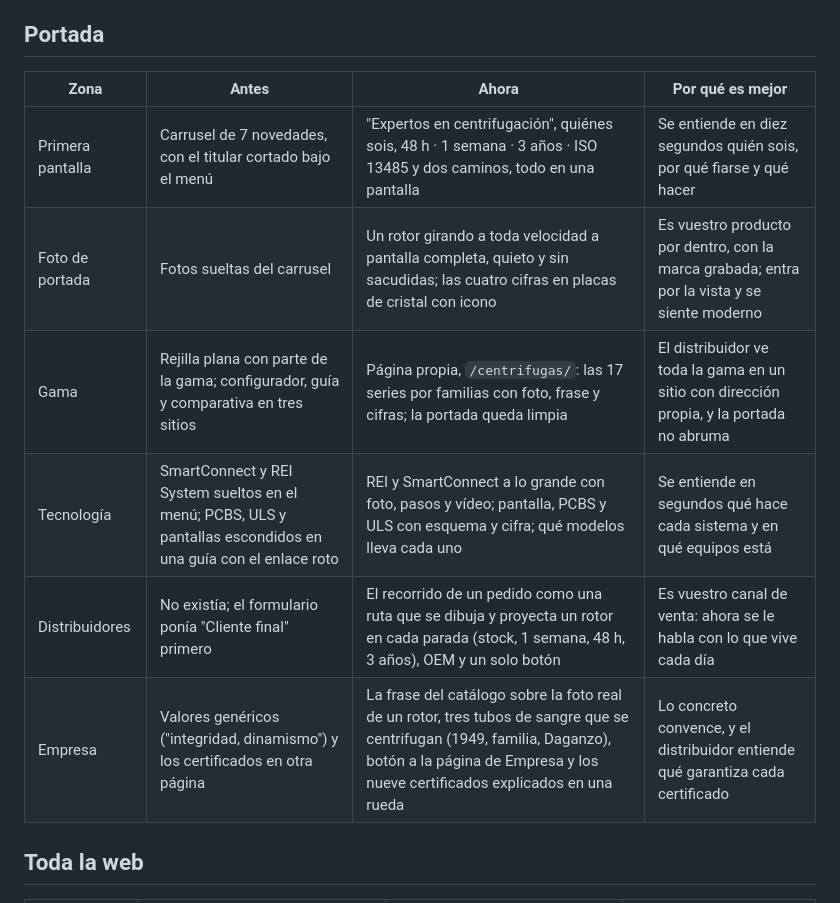
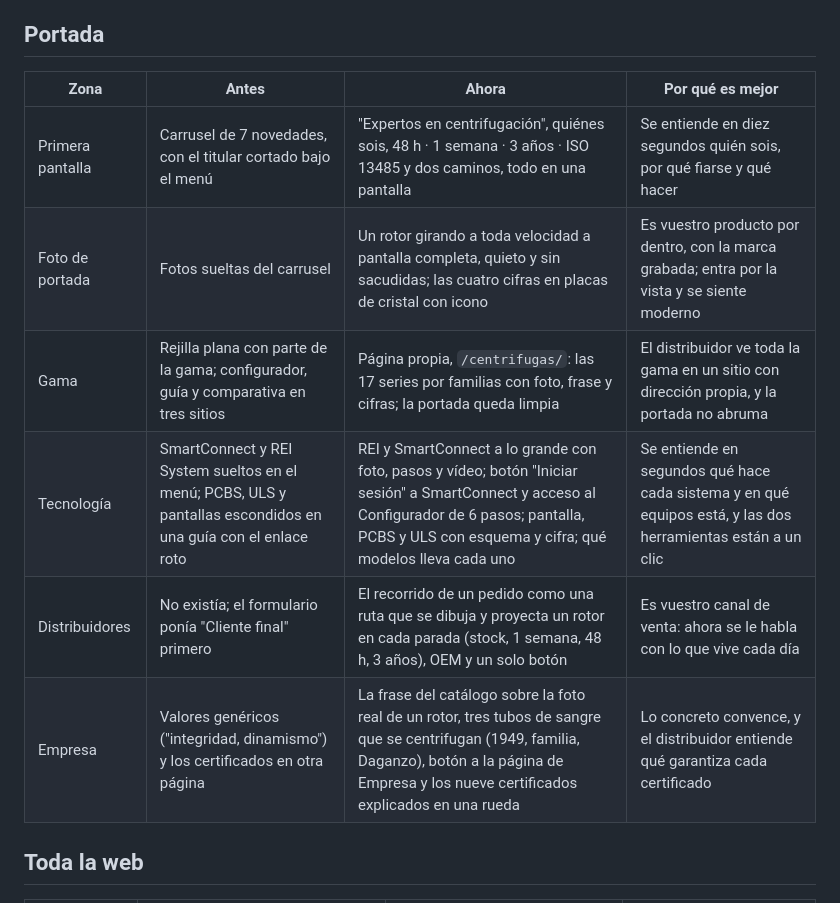
Before and after one commit to rinconn/OrAl, a Markdown page: docs/antes-y-despues.md, the part around the change. GitHub-like rendering.

```diff
--- a/docs/antes-y-despues.md
+++ b/docs/antes-y-despues.md
@@ -8,14 +8,14 @@ en cada sección. Se quitó de la web; esas notas se guardan tal cual al final d
 
 ## Portada
 
-| Zona             | Antes                                                                                                         | Ahora                                                                                                                                                                                                 | Por qué es mejor                                                                             |
-| ---------------- | ------------------------------------------------------------------------------------------------------------- | ----------------------------------------------------------------------------------------------------------------------------------------------------------------------------------------------------- | -------------------------------------------------------------------------------------------- |
-| Primera pantalla | Carrusel de 7 novedades, con el titular cortado bajo el menú                                                  | "Expertos en centrifugación", quiénes sois, 48 h · 1 semana · 3 años · ISO 13485 y dos caminos, todo en una pantalla                                                                                  | Se entiende en diez segundos quién sois, por qué fiarse y qué hacer                          |
-| Foto de portada  | Fotos sueltas del carrusel                                                                                    | Un rotor girando a toda velocidad a pantalla completa, quieto y sin sacudidas; las cuatro cifras en placas de cristal con icono                                                                       | Es vuestro producto por dentro, con la marca grabada; entra por la vista y se siente moderno |
-| Gama             | Rejilla plana con parte de la gama; configurador, guía y comparativa en tres sitios                           | Página propia, `/centrifugas/`: las 17 series por familias con foto, frase y cifras; la portada queda limpia                                                                                          | El distribuidor ve toda la gama en un sitio con dirección propia, y la portada no abruma     |
-| Tecnología       | SmartConnect y REI System sueltos en el menú; PCBS, ULS y pantallas escondidos en una guía con el enlace roto | REI y SmartConnect a lo grande con foto, pasos y vídeo; pantalla, PCBS y ULS con esquema y cifra; qué modelos lleva cada uno                                                                          | Se entiende en segundos qué hace cada sistema y en qué equipos está                          |
-| Distribuidores   | No existía; el formulario ponía "Cliente final" primero                                                       | El recorrido de un pedido como una ruta que se dibuja y proyecta un rotor en cada parada (stock, 1 semana, 48 h, 3 años), OEM y un solo botón                                                         | Es vuestro canal de venta: ahora se le habla con lo que vive cada día                        |
-| Empresa          | Valores genéricos ("integridad, dinamismo") y los certificados en otra página                                 | La frase del catálogo sobre la foto real de un rotor, tres tubos de sangre que se centrifugan (1949, familia, Daganzo), botón a la página de Empresa y los nueve certificados explicados en una rueda | Lo concreto convence, y el distribuidor entiende qué garantiza cada certificado              |
+| Zona             | Antes                                                                                                         | Ahora                                                                                                                                                                                                   | Por qué es mejor                                                                                            |
+| ---------------- | ------------------------------------------------------------------------------------------------------------- | ------------------------------------------------------------------------------------------------------------------------------------------------------------------------------------------------------- | ----------------------------------------------------------------------------------------------------------- |
+| Primera pantalla | Carrusel de 7 novedades, con el titular cortado bajo el menú                                                  | "Expertos en centrifugación", quiénes sois, 48 h · 1 semana · 3 años · ISO 13485 y dos caminos, todo en una pantalla                                                                                    | Se entiende en diez segundos quién sois, por qué fiarse y qué hacer                                         |
+| Foto de portada  | Fotos sueltas del carrusel                                                                                    | Un rotor girando a toda velocidad a pantalla completa, quieto y sin sacudidas; las cuatro cifras en placas de cristal con icono                                                                         | Es vuestro producto por dentro, con la marca grabada; entra por la vista y se siente moderno                |
+| Gama             | Rejilla plana con parte de la gama; configurador, guía y comparativa en tres sitios                           | Página propia, `/centrifugas/`: las 17 series por familias con foto, frase y cifras; la portada queda limpia                                                                                            | El distribuidor ve toda la gama en un sitio con dirección propia, y la portada no abruma                    |
+| Tecnología       | SmartConnect y REI System sueltos en el menú; PCBS, ULS y pantallas escondidos en una guía con el enlace roto | REI y SmartConnect a lo grande con foto, pasos y vídeo; botón "Iniciar sesión" a SmartConnect y acceso al Configurador de 6 pasos; pantalla, PCBS y ULS con esquema y cifra; qué modelos lleva cada uno | Se entiende en segundos qué hace cada sistema y en qué equipos está, y las dos herramientas están a un clic |
+| Distribuidores   | No existía; el formulario ponía "Cliente final" primero                                                       | El recorrido de un pedido como una ruta que se dibuja y proyecta un rotor en cada parada (stock, 1 semana, 48 h, 3 años), OEM y un solo botón                                                           | Es vuestro canal de venta: ahora se le habla con lo que vive cada día                                       |
+| Empresa          | Valores genéricos ("integridad, dinamismo") y los certificados en otra página                                 | La frase del catálogo sobre la foto real de un rotor, tres tubos de sangre que se centrifugan (1949, familia, Daganzo), botón a la página de Empresa y los nueve certificados explicados en una rueda   | Lo concreto convence, y el distribuidor entiende qué garantiza cada certificado                             |
 
 ## Toda la web
 
```
Also changed, not shown: CHANGELOG.md (+1 -0 lines), docs/por-que.md (+24 -0 lines).
